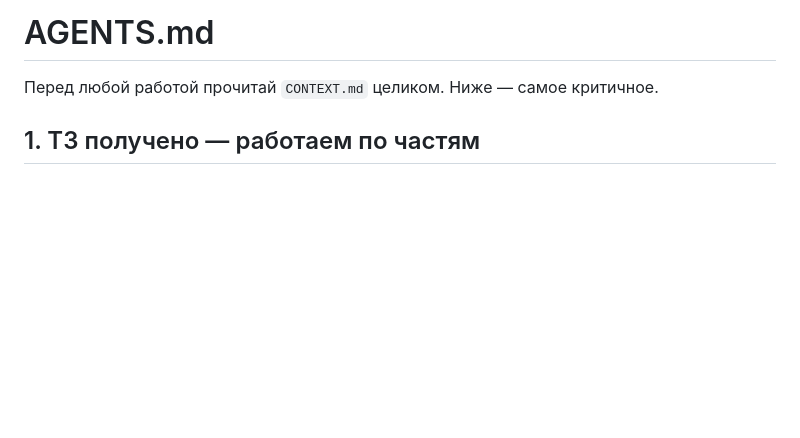
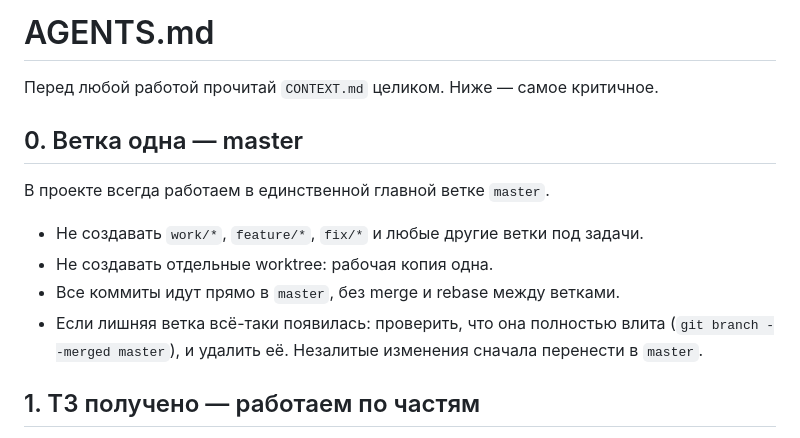
Before and after one commit to dodry-question/gameJ, a Markdown page: AGENTS.md, the part around the change. Drawn GitHub-style; blank space fills up the shorter version.

Commit message:
сведи репозиторий к одной ветке master и закрепи правило в AGENTS.md

```diff
--- a/AGENTS.md
+++ b/AGENTS.md
@@ -1,6 +1,17 @@
 # AGENTS.md
 
 Перед любой работой прочитай `CONTEXT.md` целиком. Ниже — самое критичное.
+
+## 0. Ветка одна — master
+
+В проекте всегда работаем в единственной главной ветке `master`.
+
+- Не создавать `work/*`, `feature/*`, `fix/*` и любые другие ветки под задачи.
+- Не создавать отдельные worktree: рабочая копия одна.
+- Все коммиты идут прямо в `master`, без merge и rebase между ветками.
+- Если лишняя ветка всё-таки появилась: проверить, что она полностью влита
+  (`git branch --merged master`), и удалить её. Незалитые изменения сначала
+  перенести в `master`.
 
 ## 1. ТЗ получено — работаем по частям
 
```
Also changed, not shown: CONTEXT.md (+4 -0 lines).
